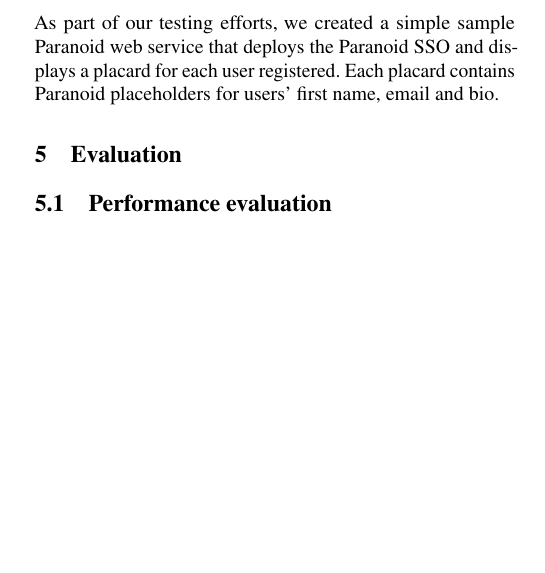
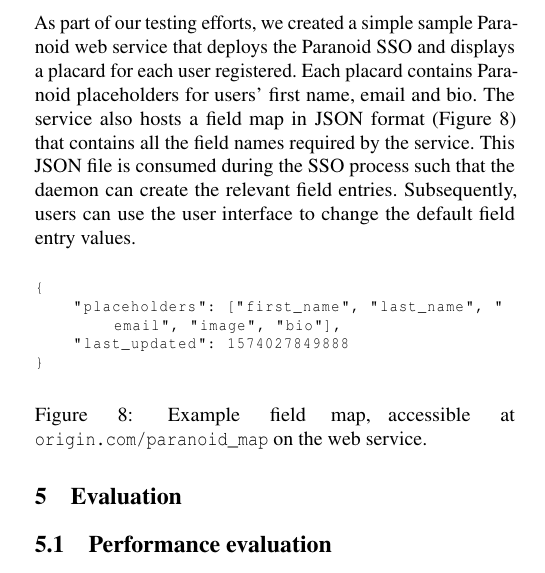
Before and after one commit to irvinlim/paranoid, a LaTeX paper (report/report.tex): part of one column of page 7 of 9, cut so that both start at the same text, the shorter picture padded with empty space. Compiled offline with pdfLaTeX; a LaTeX package or settings file that is missing is left out.

Commit message:
Merge conflicts

```diff
--- a/report/report.tex
+++ b/report/report.tex
@@ -308,7 +308,18 @@ As such, a caching mechanism became a necessity and we managed to improve the re
 
 \subsection{Sample Paranoid-compliant web service}
 
-As part of our testing efforts, we created a simple sample Paranoid web service that deploys the Paranoid SSO and displays a placard for each user registered. Each placard contains Paranoid placeholders for users' first name, email and bio.
+As part of our testing efforts, we created a simple sample Paranoid web service that deploys the Paranoid SSO and displays a placard for each user registered. Each placard contains Paranoid placeholders for users' first name, email and bio. The service also hosts a field map in JSON format (Figure \ref{fig:paranoid_map}) that contains all the field names required by the service. This JSON file is consumed during the SSO process such that the daemon can create the relevant field entries. Subsequently, users can use the user interface to change the default field entry values.
+
+\begin{center}
+    \begin{lstlisting}
+{
+    "placeholders": ["first_name", "last_name", "email", "image", "bio"],
+    "last_updated": 1574027849888
+}
+    \end{lstlisting}
+    \captionof{figure}{Example field map, accessible at \texttt{origin.com/paranoid\_map} on the web service.}
+    \label{fig:paranoid_map}
+\end{center}
 
 \section{Evaluation}
 
```
Also changed, not shown: report/report.pdf.
